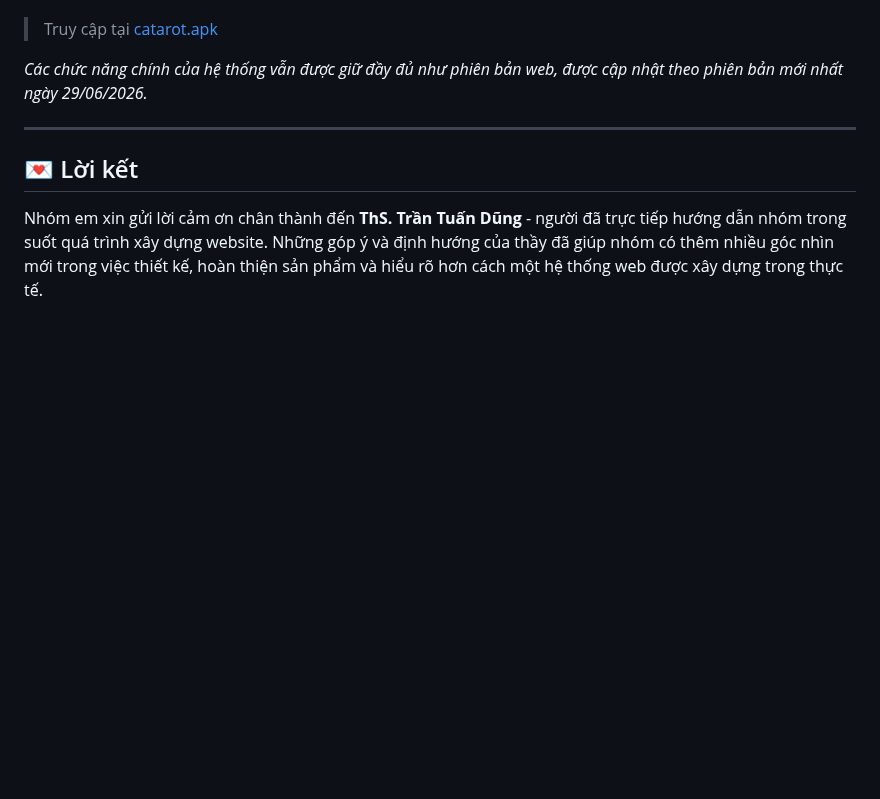
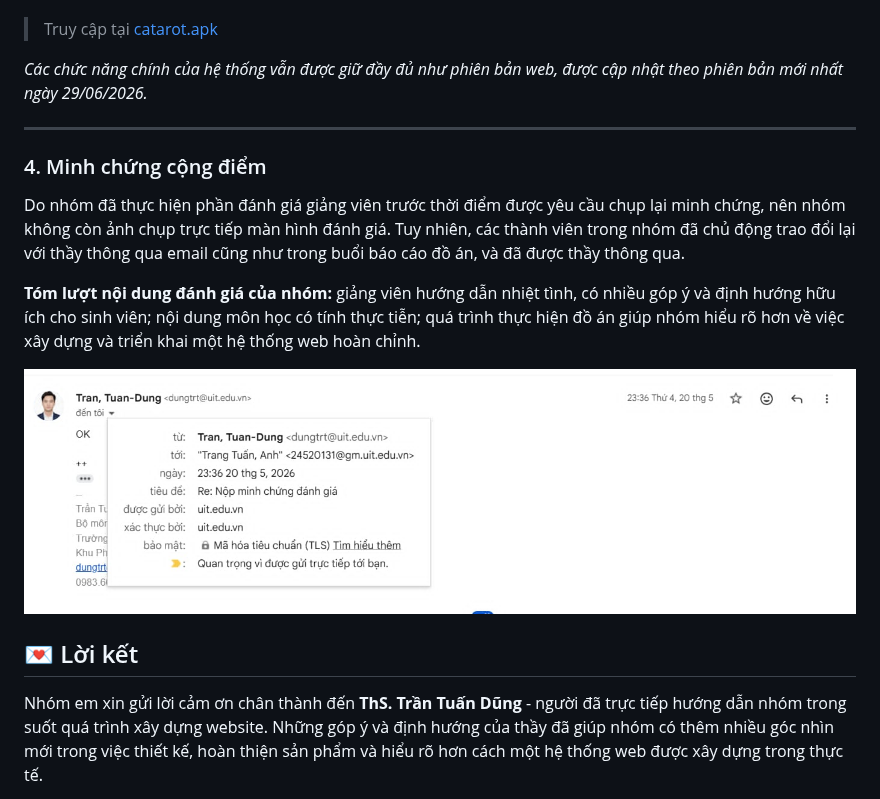
Before and after one commit to 0x-mpkane6/catarot, a Markdown page: docs/SUBMISSION.md, the part around the change. Drawn GitHub-style; pictures changed too: docs/minh-chung-cong-diem.png (added); blank space fills up the shorter version.

Commit message:
thêm minh chứng cộng điểm

```diff
--- a/docs/SUBMISSION.md
+++ b/docs/SUBMISSION.md
@@ -57,6 +57,13 @@ Nhóm đã phát triển phiên bản **CATAROT** dành cho Android dưới dạ
 
 ---
 
+### 4. Minh chứng cộng điểm
+Do nhóm đã thực hiện phần đánh giá giảng viên trước thời điểm được yêu cầu chụp lại minh chứng, nên nhóm không còn ảnh chụp trực tiếp màn hình đánh giá. Tuy nhiên, các thành viên trong nhóm đã chủ động trao đổi lại với thầy thông qua email cũng như trong buổi báo cáo đồ án, và đã được thầy thông qua.
+
+**Tóm lượt nội dung đánh giá của nhóm:** giảng viên hướng dẫn nhiệt tình, có nhiều góp ý và định hướng hữu ích cho sinh viên; nội dung môn học có tính thực tiễn; quá trình thực hiện đồ án giúp nhóm hiểu rõ hơn về việc xây dựng và triển khai một hệ thống web hoàn chỉnh.
+
+![Minh chứng cộng điểm](minh-chung-cong-diem.png)
+
 ## 💌 Lời kết
 Nhóm em xin gửi lời cảm ơn chân thành đến **ThS. Trần Tuấn Dũng** - người đã trực tiếp hướng dẫn nhóm trong suốt quá trình xây dựng website. Những góp ý và định hướng của thầy đã giúp nhóm có thêm nhiều góc nhìn mới trong việc thiết kế, hoàn thiện sản phẩm và hiểu rõ hơn cách một hệ thống web được xây dựng trong thực tế.
 
```
